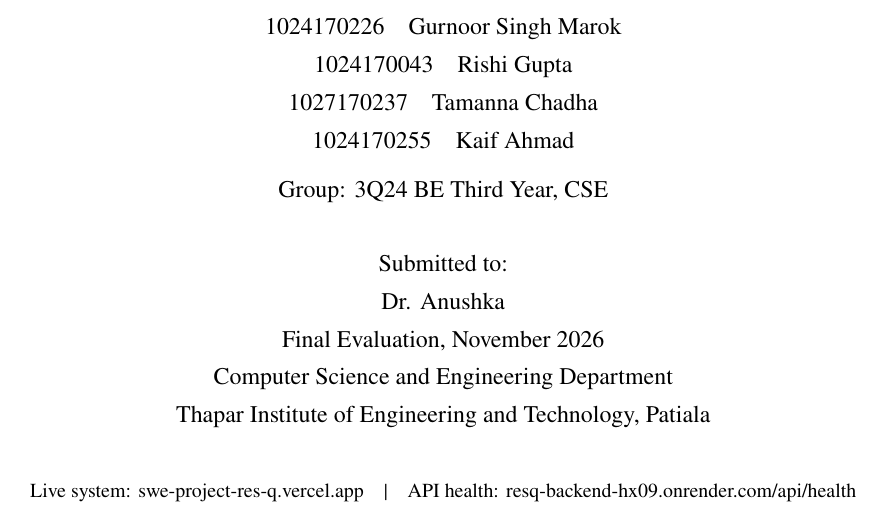
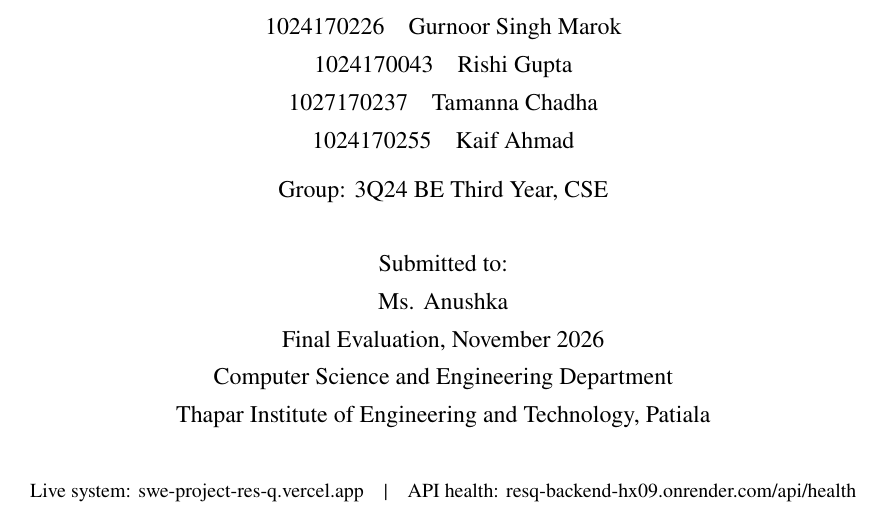
Before and after one commit to Kaif-1024170255/SWEProject-ResQ, a LaTeX document (project_report_final/main.tex): part of page 1 of 22, cut so that both start at the same text. Compiled offline with pdfLaTeX.

Commit message:
Update submission name from Dr. to Ms. Anushka

```diff
--- a/project_report_final/main.tex
+++ b/project_report_final/main.tex
@@ -110,7 +110,7 @@
 Group: 3Q24 BE Third Year, CSE\par
 \vspace{0.25in}
 Submitted to:\par
-Dr. Anushka\par
+Ms. Anushka\par
 Final Evaluation, November 2026\par
 Computer Science and Engineering Department\par
 Thapar Institute of Engineering and Technology, Patiala\par
```
